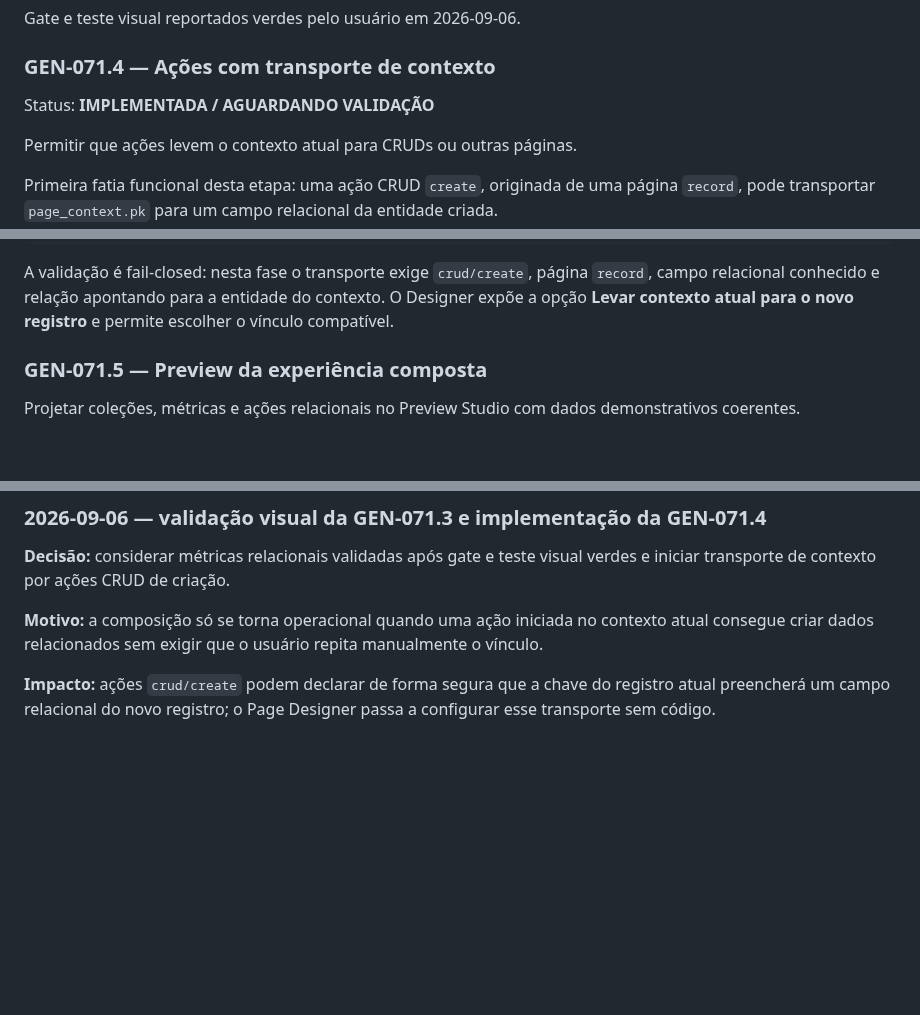
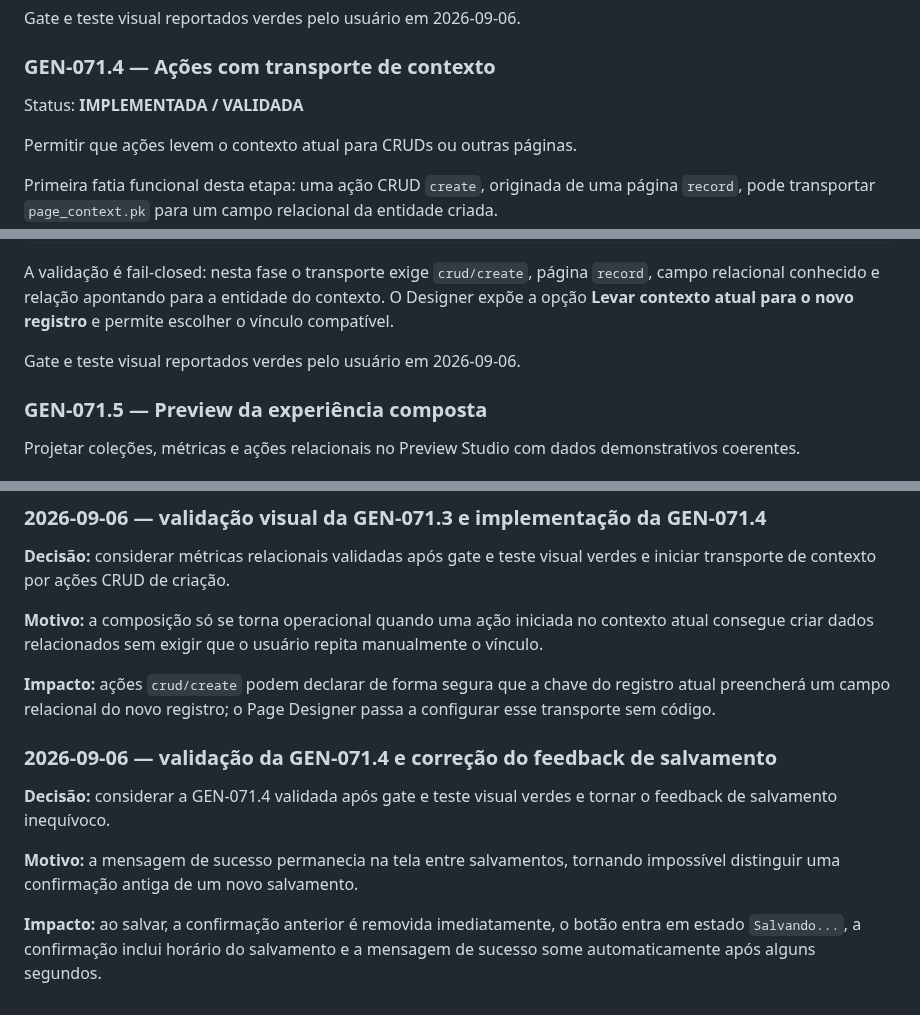
Before and after one commit to alexandre-ronald/gerador_sistema, a Markdown page: docs/GEN-071-business-experience-composition.md, 3 parts joined by grey strips. Rendered like a GitHub page; blank space fills up the shorter version.

Commit message:
docs: valida GEN-071.4 e registra feedback de salvamento

````diff
--- a/docs/GEN-071-business-experience-composition.md
+++ b/docs/GEN-071-business-experience-composition.md
@@ -191,7 +191,7 @@ Gate e teste visual reportados verdes pelo usuário em 2026-09-06.
 
 ### GEN-071.4 — Ações com transporte de contexto
 
-Status: **IMPLEMENTADA / AGUARDANDO VALIDAÇÃO**
+Status: **IMPLEMENTADA / VALIDADA**
 
 Permitir que ações levem o contexto atual para CRUDs ou outras páginas.
 
@@ -224,6 +224,8 @@ Representação canônica:
 ```
 
 A validação é fail-closed: nesta fase o transporte exige `crud/create`, página `record`, campo relacional conhecido e relação apontando para a entidade do contexto. O Designer expõe a opção **Levar contexto atual para o novo registro** e permite escolher o vínculo compatível.
+
+Gate e teste visual reportados verdes pelo usuário em 2026-09-06.
 
 ### GEN-071.5 — Preview da experiência composta
 
@@ -296,3 +298,11 @@ O critério não é apenas "o contrato aceita relações". O critério é o valo
 **Motivo:** a composição só se torna operacional quando uma ação iniciada no contexto atual consegue criar dados relacionados sem exigir que o usuário repita manualmente o vínculo.
 
 **Impacto:** ações `crud/create` podem declarar de forma segura que a chave do registro atual preencherá um campo relacional do novo registro; o Page Designer passa a configurar esse transporte sem código.
+
+### 2026-09-06 — validação da GEN-071.4 e correção do feedback de salvamento
+
+**Decisão:** considerar a GEN-071.4 validada após gate e teste visual verdes e tornar o feedback de salvamento inequívoco.
+
+**Motivo:** a mensagem de sucesso permanecia na tela entre salvamentos, tornando impossível distinguir uma confirmação antiga de um novo salvamento.
+
+**Impacto:** ao salvar, a confirmação anterior é removida imediatamente, o botão entra em estado `Salvando...`, a confirmação inclui horário do salvamento e a mensagem de sucesso some automaticamente após alguns segundos.
````
